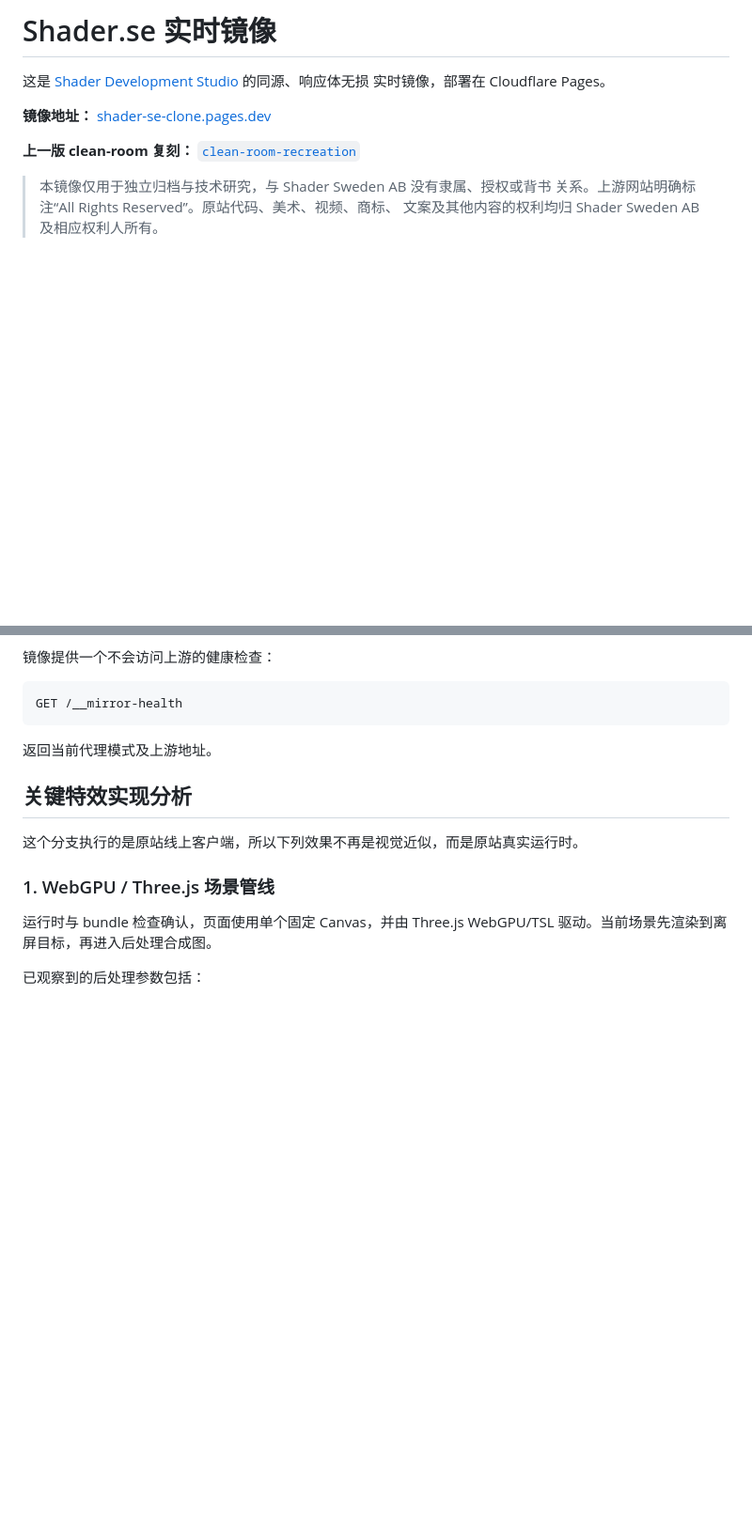
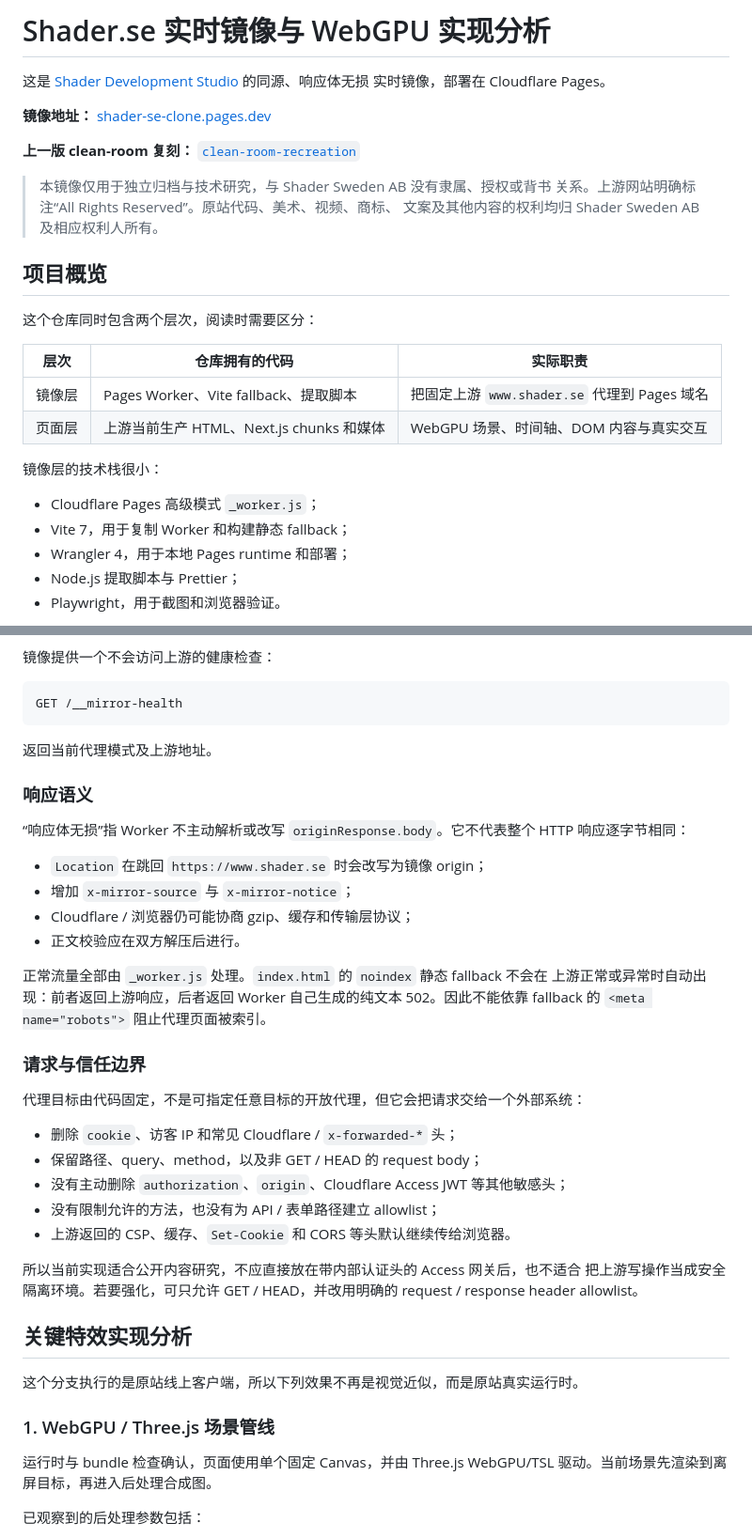
Before and after one commit to Creative-Web-Refs/shader-se-clone, a Markdown page: README.md, 2 parts joined by grey strips. Shown at 94% size. Drawn GitHub-style; blank space fills up the shorter version.

````diff
--- a/README.md
+++ b/README.md
@@ -1,4 +1,4 @@
-# Shader.se 实时镜像
+# Shader.se 实时镜像与 WebGPU 实现分析
 
 这是 [Shader Development Studio](https://www.shader.se/) 的同源、响应体无损
 实时镜像，部署在 Cloudflare Pages。
@@ -11,3 +11,21 @@
 > 本镜像仅用于独立归档与技术研究，与 Shader Sweden AB 没有隶属、授权或背书
 > 关系。上游网站明确标注“All Rights Reserved”。原站代码、美术、视频、商标、
 > 文案及其他内容的权利均归 Shader Sweden AB 及相应权利人所有。
+
+## 项目概览
+
+这个仓库同时包含两个层次，阅读时需要区分：
+
+| 层次 | 仓库拥有的代码 | 实际职责 |
+| --- | --- | --- |
+| 镜像层 | Pages Worker、Vite fallback、提取脚本 | 把固定上游 `www.shader.se` 代理到 Pages 域名 |
+| 页面层 | 上游当前生产 HTML、Next.js chunks 和媒体 | WebGPU 场景、时间轴、DOM 内容与真实交互 |
+
+镜像层的技术栈很小：
+
+- Cloudflare Pages 高级模式 `_worker.js`；
+- Vite 7，用于复制 Worker 和构建静态 fallback；
+- Wrangler 4，用于本地 Pages runtime 和部署；
+- Node.js 提取脚本与 Prettier；
+- Playwright，用于截图和浏览器验证。
+
@@ -104,6 +135,34 @@ GET /__mirror-health
 ```
 
 返回当前代理模式及上游地址。
+
+### 响应语义
+
+“响应体无损”指 Worker 不主动解析或改写 `originResponse.body`。它不代表整个 HTTP
+响应逐字节相同：
+
+- `Location` 在跳回 `https://www.shader.se` 时会改写为镜像 origin；
+- 增加 `x-mirror-source` 与 `x-mirror-notice`；
+- Cloudflare / 浏览器仍可能协商 gzip、缓存和传输层协议；
+- 正文校验应在双方解压后进行。
+
+正常流量全部由 `_worker.js` 处理。`index.html` 的 `noindex` 静态 fallback 不会在
+上游正常或异常时自动出现：前者返回上游响应，后者返回 Worker 自己生成的纯文本
+502。因此不能依靠 fallback 的 `<meta name="robots">` 阻止代理页面被索引。
+
+### 请求与信任边界
+
+代理目标由代码固定，不是可指定任意目标的开放代理，但它会把请求交给一个外部系统：
+
+- 删除 `cookie`、访客 IP 和常见 Cloudflare / `x-forwarded-*` 头；
+- 保留路径、query、method，以及非 GET / HEAD 的 request body；
+- 没有主动删除 `authorization`、`origin`、Cloudflare Access JWT 等其他敏感头；
+- 没有限制允许的方法，也没有为 API / 表单路径建立 allowlist；
+- 上游返回的 CSP、缓存、`Set-Cookie` 和 CORS 等头默认继续传给浏览器。
+
+所以当前实现适合公开内容研究，不应直接放在带内部认证头的 Access 网关后，也不适合
+把上游写操作当成安全隔离环境。若要强化，可只允许 GET / HEAD，并改用明确的
+request / response header allowlist。
 
 ## 关键特效实现分析
 
````
Also changed, not shown: other parts of README.md (+27 -0 lines).
